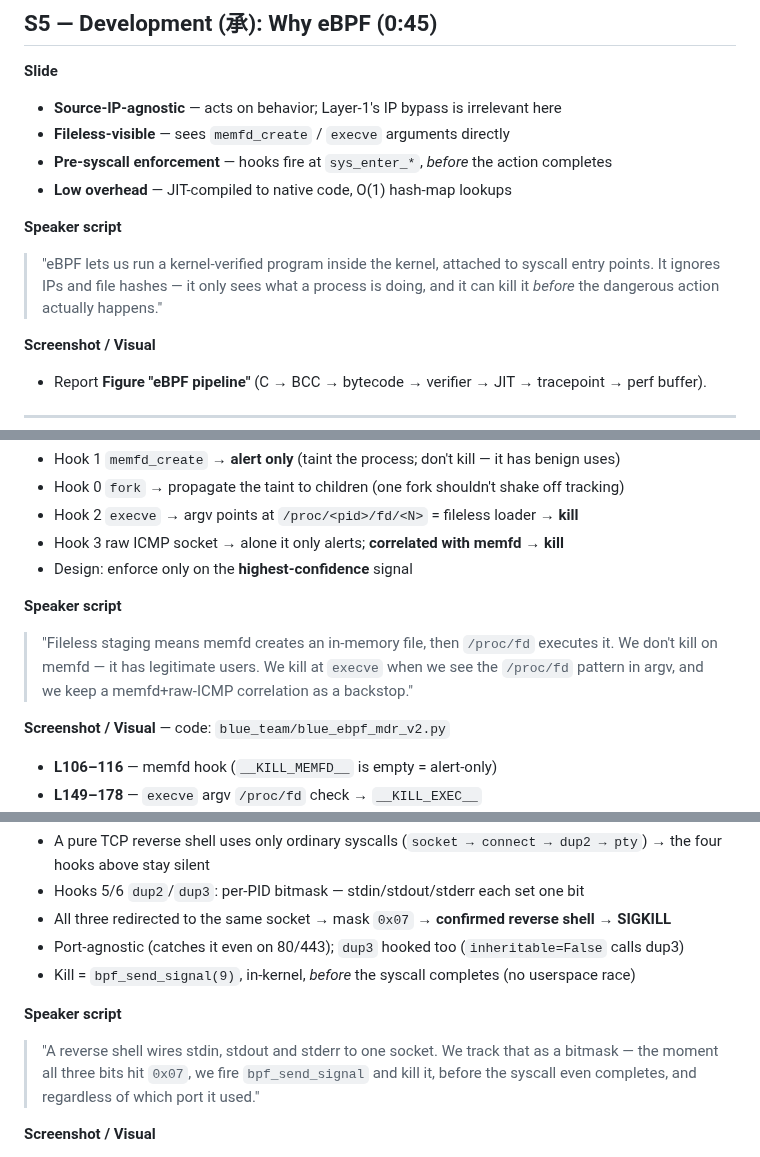
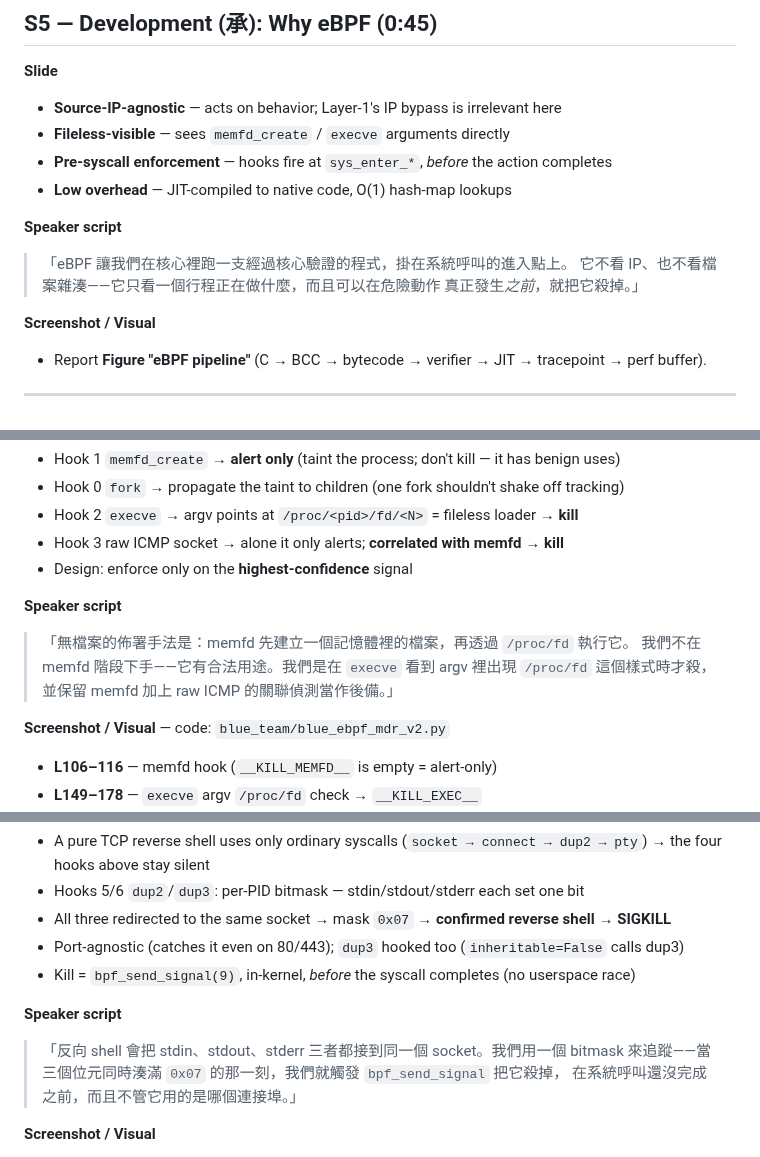
Before and after one commit to mickeytony0215-png/Cybersecurity-project, a Markdown page: docs/BLUE_TEAM_PRESENTATION.md, 3 parts joined by grey strips. GitHub-like rendering.

```diff
--- a/docs/BLUE_TEAM_PRESENTATION.md
+++ b/docs/BLUE_TEAM_PRESENTATION.md
@@ -122,9 +122,9 @@
 - **Low overhead** — JIT-compiled to native code, O(1) hash-map lookups
 
 **Speaker script**
-> "eBPF lets us run a kernel-verified program inside the kernel, attached to syscall
-> entry points. It ignores IPs and file hashes — it only sees what a process is doing,
-> and it can kill it *before* the dangerous action actually happens."
+> 「eBPF 讓我們在核心裡跑一支經過核心驗證的程式，掛在系統呼叫的進入點上。
+> 它不看 IP、也不看檔案雜湊——它只看一個行程正在做什麼，而且可以在危險動作
+> 真正發生*之前*，就把它殺掉。」
 
 **Screenshot / Visual**
 - Report **Figure "eBPF pipeline"** (C → BCC → bytecode → verifier → JIT → tracepoint → perf buffer).
@@ -141,9 +141,9 @@
 - Design: enforce only on the **highest-confidence** signal
 
 **Speaker script**
-> "Fileless staging means memfd creates an in-memory file, then `/proc/fd` executes it.
-> We don't kill on memfd — it has legitimate users. We kill at `execve` when we see the
-> `/proc/fd` pattern in argv, and we keep a memfd+raw-ICMP correlation as a backstop."
+> 「無檔案的佈署手法是：memfd 先建立一個記憶體裡的檔案，再透過 `/proc/fd` 執行它。
+> 我們不在 memfd 階段下手——它有合法用途。我們是在 `execve` 看到 argv 裡出現
+> `/proc/fd` 這個樣式時才殺，並保留 memfd 加上 raw ICMP 的關聯偵測當作後備。」
 
 **Screenshot / Visual** — code: `blue_team/blue_ebpf_mdr_v2.py`
 - **L106–116** — memfd hook (`__KILL_MEMFD__` is empty = alert-only)
@@ -162,9 +162,9 @@
 - Kill = `bpf_send_signal(9)`, in-kernel, *before* the syscall completes (no userspace race)
 
 **Speaker script**
-> "A reverse shell wires stdin, stdout and stderr to one socket. We track that as a
-> bitmask — the moment all three bits hit `0x07`, we fire `bpf_send_signal` and kill it,
-> before the syscall even completes, and regardless of which port it used."
+> 「反向 shell 會把 stdin、stdout、stderr 三者都接到同一個 socket。我們用一個 bitmask
+> 來追蹤——當三個位元同時湊滿 `0x07` 的那一刻，我們就觸發 `bpf_send_signal` 把它殺掉，
+> 在系統呼叫還沒完成之前，而且不管它用的是哪個連接埠。」
 
 **Screenshot / Visual**
 - **Figure:** report **"Reverse-shell bitmask state machine"** (`000 → 001 → 011 → 111 → SIGKILL`) — best climax visual
```
Also changed, not shown: other parts of docs/BLUE_TEAM_PRESENTATION.md (+24 -27 lines).
